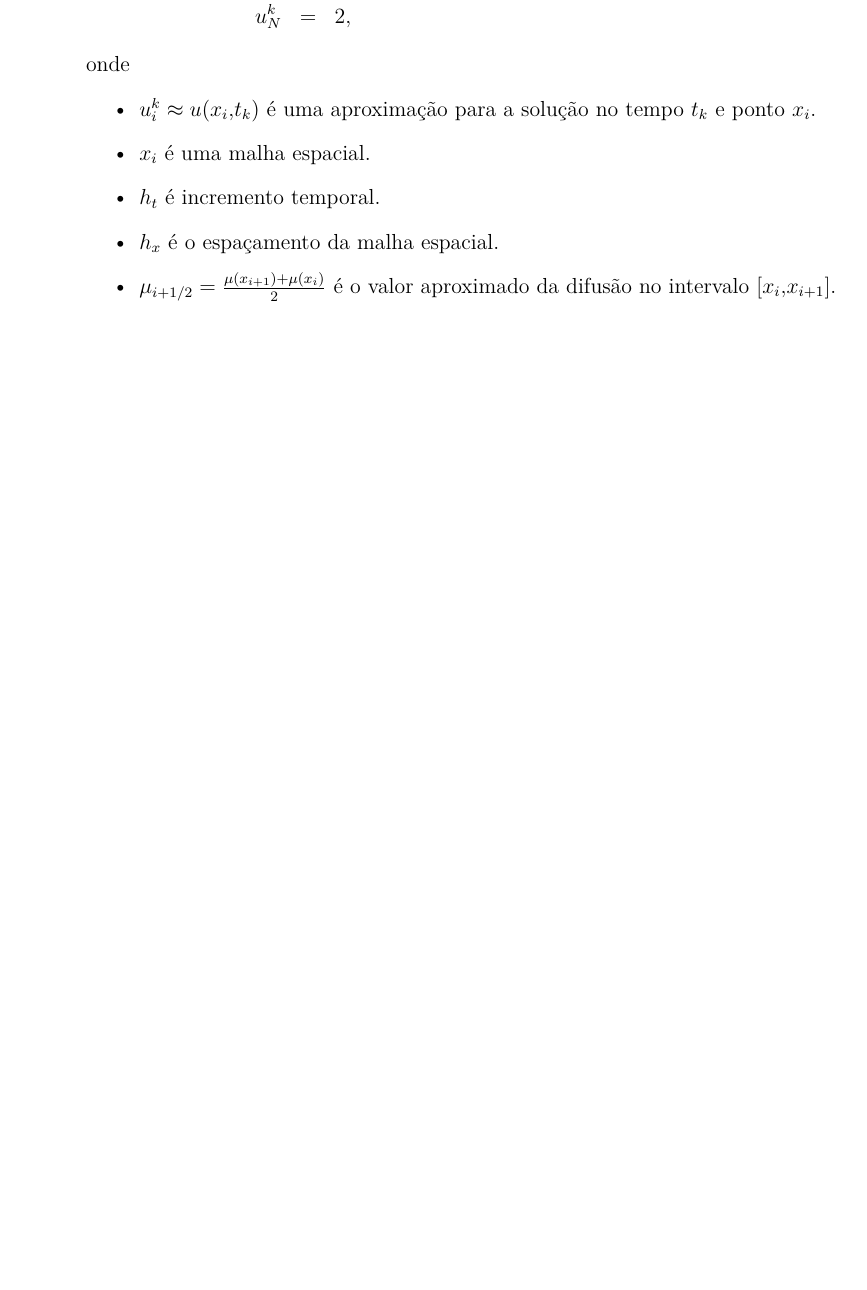
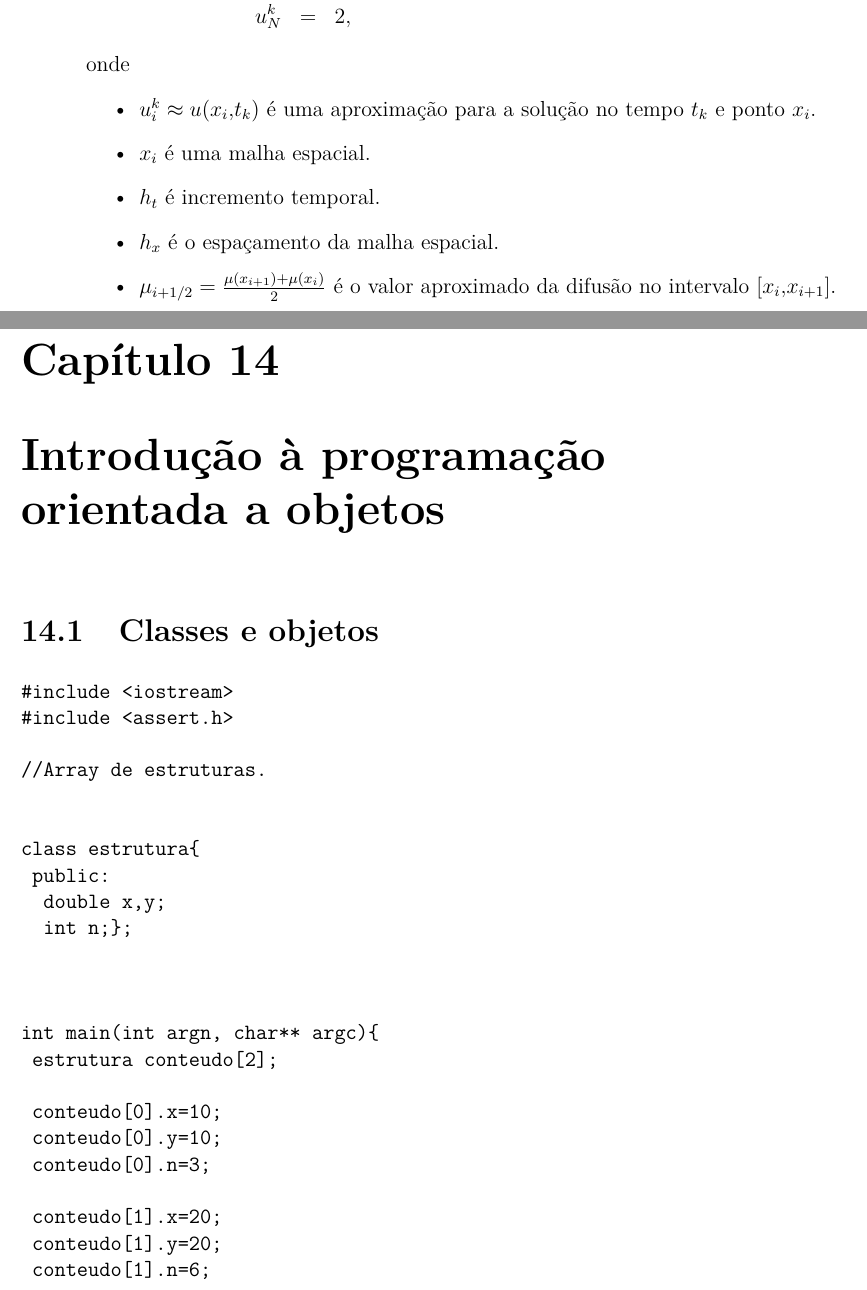
Before and after one commit to reamat/ComputacaoCientifica, a LaTeX book (main.tex, which reads cap_objetos/cap_objetos.tex): part of page 191 of 193 before the commit and two parts of pages 191 and 192 of 195 after it, the two joined at a grey line, cut so that both start at the same text, the shorter picture padded with empty space. Compiled offline with pdfLaTeX.

Commit message:
+capítulo sobre orientação a objetos

```diff
--- /dev/null
+++ b/cap_objetos/cap_objetos.tex
@@ -0,0 +1,30 @@
+%Este trabalho está licenciado sob a Licença Creative Commons Atribuição-CompartilhaIgual 3.0 Não Adaptada. Para ver uma cópia desta licença, visite https://creativecommons.org/licenses/by-sa/3.0/ ou envie uma carta para Creative Commons, PO Box 1866, Mountain View, CA 94042, USA.
+
+\chapter{Introdução à programação orientada a objetos}
+\section{Classes e objetos}
+
+
+\begin{verbatim}
+#include <iostream>
+#include <assert.h>
+
+//Array de estruturas.
+
+
+class estrutura{
+	public:
+		double x,y;
+		int n;};
+
+
+
+int main(int argn, char** argc){
+	estrutura conteudo[2];
+
+	conteudo[0].x=10;
+	conteudo[0].y=10;
+	conteudo[0].n=3;
+
+	conteudo[1].x=20;
+	conteudo[1].y=20;
+	conteudo[1].n=6;
```
Also changed, not shown: main.tex (+1 -1 lines), cap_objetos/README.md (added), cap_objetos/cap_objetos.tex (8 more changed lines).
